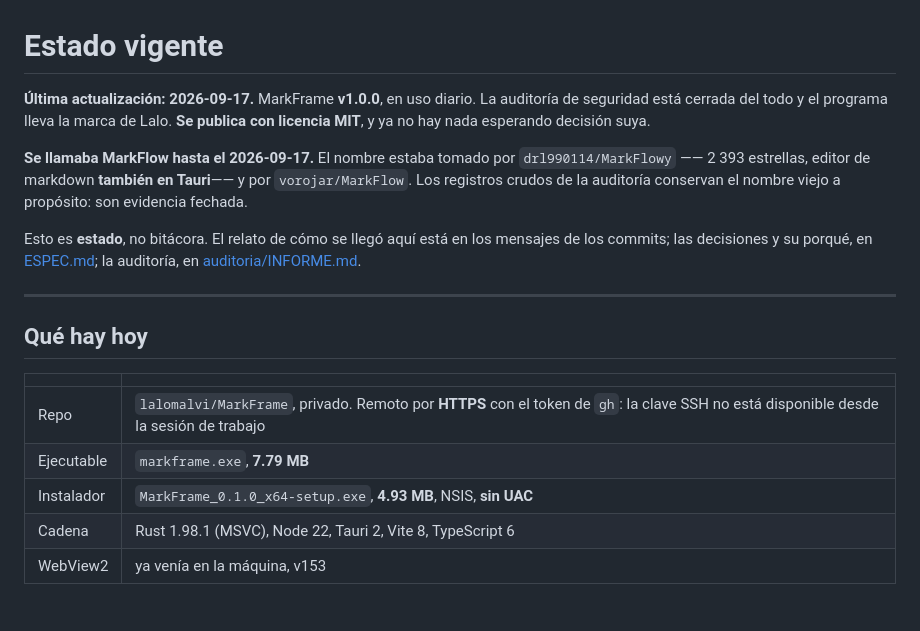
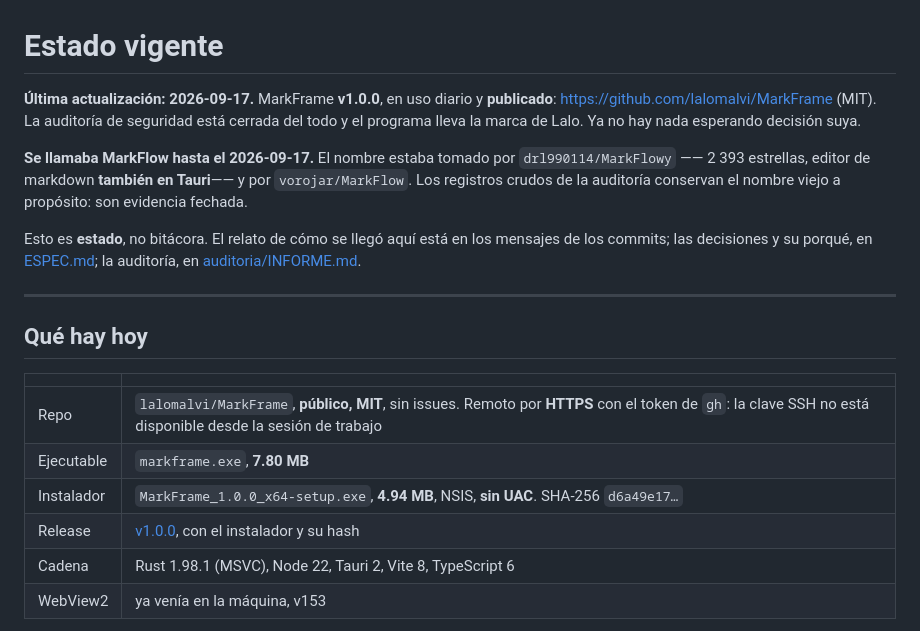
Before and after one commit to lalomalvi/MarkFrame, a Markdown page: docs/estado.md, the part around the change. Rendered like a GitHub page.

```diff
--- a/docs/estado.md
+++ b/docs/estado.md
@@ -1,8 +1,9 @@
 # Estado vigente
 
-**Última actualización: 2026-09-17.** MarkFrame **v1.0.0**, en uso diario. La
+**Última actualización: 2026-09-17.** MarkFrame **v1.0.0**, en uso diario y
+**publicado**: https://github.com/lalomalvi/MarkFrame (MIT). La
 auditoría de seguridad está cerrada del todo y el programa lleva la marca de
-Lalo. **Se publica con licencia MIT**, y ya no hay nada esperando decisión suya.
+Lalo. Ya no hay nada esperando decisión suya.
 
 **Se llamaba MarkFlow hasta el 2026-09-17.** El nombre estaba tomado por
 `drl990114/MarkFlowy` —— 2 393 estrellas, editor de markdown **también en
@@ -19,9 +20,10 @@ la auditoría, en [auditoria/INFORME.md](../auditoria/INFORME.md).
 
 | | |
 |---|---|
-| Repo | `lalomalvi/MarkFrame`, privado. Remoto por **HTTPS** con el token de `gh`: la clave SSH no está disponible desde la sesión de trabajo |
-| Ejecutable | `markframe.exe`, **7.79 MB** |
-| Instalador | `MarkFrame_0.1.0_x64-setup.exe`, **4.93 MB**, NSIS, **sin UAC** |
+| Repo | `lalomalvi/MarkFrame`, **público, MIT**, sin issues. Remoto por **HTTPS** con el token de `gh`: la clave SSH no está disponible desde la sesión de trabajo |
+| Ejecutable | `markframe.exe`, **7.80 MB** |
+| Instalador | `MarkFrame_1.0.0_x64-setup.exe`, **4.94 MB**, NSIS, **sin UAC**. SHA-256 `d6a49e17…` |
+| Release | [v1.0.0](https://github.com/lalomalvi/MarkFrame/releases/tag/v1.0.0), con el instalador y su hash |
 | Cadena | Rust 1.98.1 (MSVC), Node 22, Tauri 2, Vite 8, TypeScript 6 |
 | WebView2 | ya venía en la máquina, v153 |
 
```
Also changed, not shown: docs/pendientes.md (+42 -12 lines).
